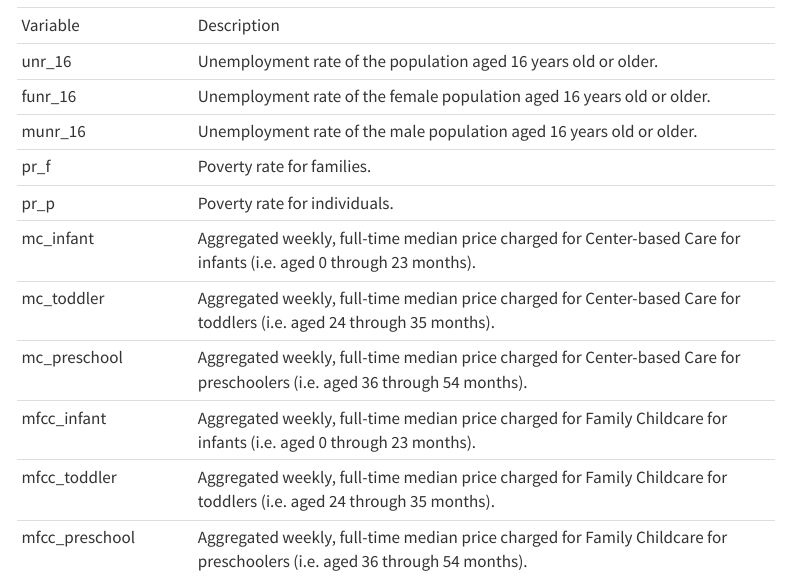
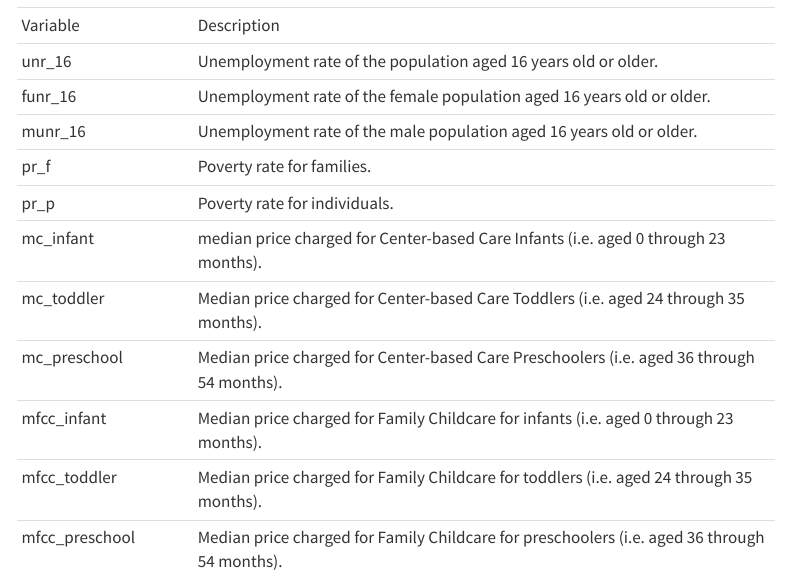
Before and after one commit to INFO-526-S24/project-01-InsightSquad, a Quarto document (proposal.qmd): the page in a window 1100 px wide, from 630 px down. Rendered offline with R 4.5, knitr and Pandoc in place of Quarto, with nearby package versions; some code elsewhere in the file could not run offline; menus at the side of the page are left out.

Commit message:
Changes in Dataset variables used.

```diff
--- a/proposal.qmd
+++ b/proposal.qmd
@@ -29,20 +29,20 @@ The dataset comprises various variables, making it suitable for diverse analyses
 
 The main variables that will be used and their description are provided in the following table.
 
-|                |                                                                                                                            |
+|                |                                                                                              |
 |-----------------|-------------------------------------------------------|
-| Variable       | Description                                                                                                                |
-| unr_16         | Unemployment rate of the population aged 16 years old or older.                                                            |
-| funr_16        | Unemployment rate of the female population aged 16 years old or older.                                                     |
-| munr_16        | Unemployment rate of the male population aged 16 years old or older.                                                       |
-| pr_f           | Poverty rate for families.                                                                                                 |
-| pr_p           | Poverty rate for individuals.                                                                                              |
-| mc_infant      | Aggregated weekly, full-time median price charged for Center-based Care for infants (i.e. aged 0 through 23 months).       |
-| mc_toddler     | Aggregated weekly, full-time median price charged for Center-based Care for toddlers (i.e. aged 24 through 35 months).     |
-| mc_preschool   | Aggregated weekly, full-time median price charged for Center-based Care for preschoolers (i.e. aged 36 through 54 months). |
-| mfcc_infant    | Aggregated weekly, full-time median price charged for Family Childcare for infants (i.e. aged 0 through 23 months).        |
-| mfcc_toddler   | Aggregated weekly, full-time median price charged for Family Childcare for toddlers (i.e. aged 24 through 35 months).      |
-| mfcc_preschool | Aggregated weekly, full-time median price charged for Family Childcare for preschoolers (i.e. aged 36 through 54 months).  |
+| Variable       | Description                                                                                  |
+| unr_16         | Unemployment rate of the population aged 16 years old or older.                              |
+| funr_16        | Unemployment rate of the female population aged 16 years old or older.                       |
+| munr_16        | Unemployment rate of the male population aged 16 years old or older.                         |
+| pr_f           | Poverty rate for families.                                                                   |
+| pr_p           | Poverty rate for individuals.                                                                |
+| mc_infant      | median price charged for Center-based Care Infants (i.e. aged 0 through 23 months).          |
+| mc_toddler     | Median price charged for Center-based Care Toddlers (i.e. aged 24 through 35 months).        |
+| mc_preschool   | Median price charged for Center-based Care Preschoolers (i.e. aged 36 through 54 months).    |
+| mfcc_infant    | Median price charged for Family Childcare for infants (i.e. aged 0 through 23 months).       |
+| mfcc_toddler   | Median price charged for Family Childcare for toddlers (i.e. aged 24 through 35 months).     |
+| mfcc_preschool | Median price charged for Family Childcare for preschoolers (i.e. aged 36 through 54 months). |
 
 ## Questions
 
```
